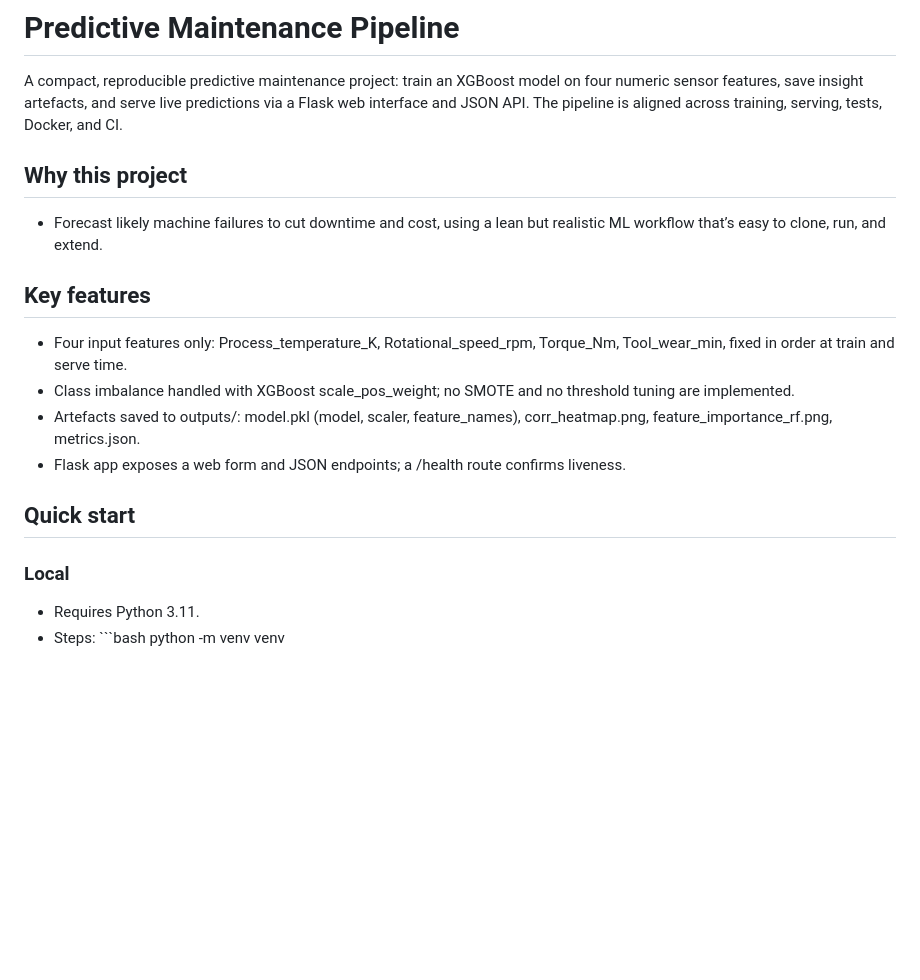
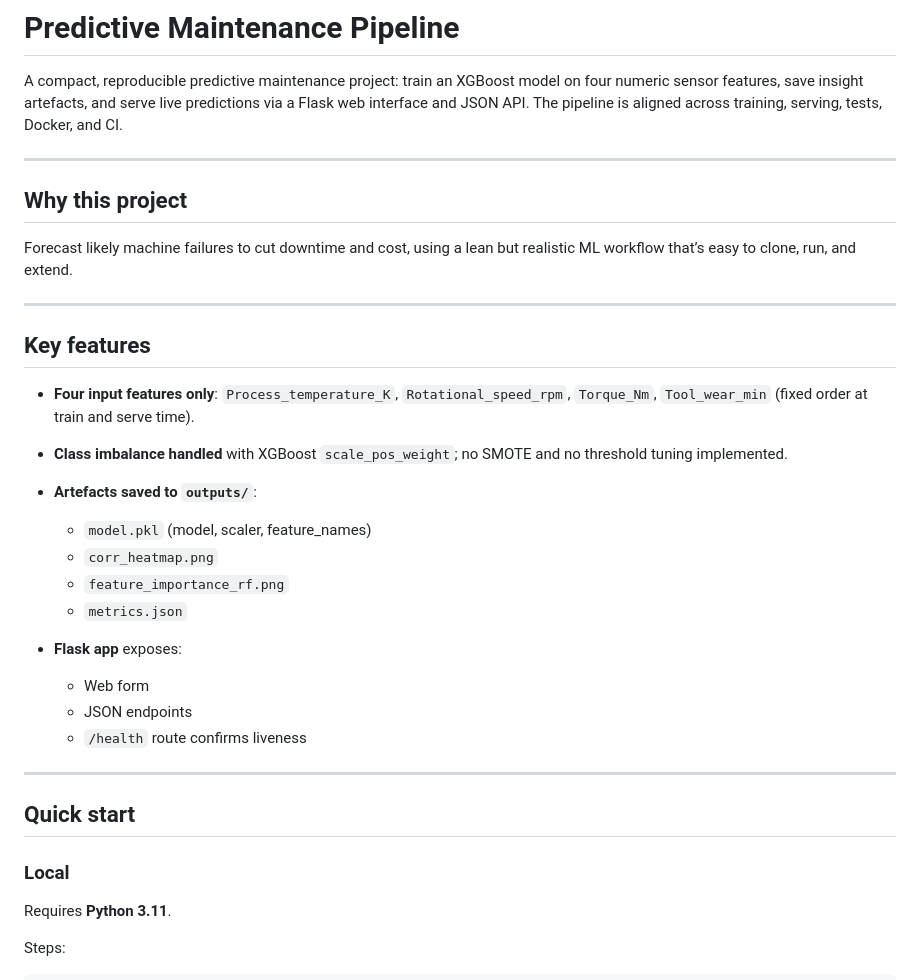
Before and after one commit to SkullKrak7/Predictive-Maintenance-Pipeline, a Markdown page: readme.md, the part around the change printed below. Rendered like a GitHub page; blank space fills up the shorter version.

````diff
--- a/readme.md
+++ b/readme.md
@@ -2,19 +2,39 @@
 
 A compact, reproducible predictive maintenance project: train an XGBoost model on four numeric sensor features, save insight artefacts, and serve live predictions via a Flask web interface and JSON API. The pipeline is aligned across training, serving, tests, Docker, and CI.
 
+---
+
 ## Why this project
-- Forecast likely machine failures to cut downtime and cost, using a lean but realistic ML workflow that’s easy to clone, run, and extend.
+
+Forecast likely machine failures to cut downtime and cost, using a lean but realistic ML workflow that’s easy to clone, run, and extend.
+
+---
 
 ## Key features
-- Four input features only: Process_temperature_K, Rotational_speed_rpm, Torque_Nm, Tool_wear_min, fixed in order at train and serve time.
-- Class imbalance handled with XGBoost scale_pos_weight; no SMOTE and no threshold tuning are implemented.
-- Artefacts saved to outputs/: model.pkl (model, scaler, feature_names), corr_heatmap.png, feature_importance_rf.png, metrics.json.
-- Flask app exposes a web form and JSON endpoints; a /health route confirms liveness.
+
+* **Four input features only**: `Process_temperature_K`, `Rotational_speed_rpm`, `Torque_Nm`, `Tool_wear_min` (fixed order at train and serve time).
+* **Class imbalance handled** with XGBoost `scale_pos_weight`; no SMOTE and no threshold tuning implemented.
+* **Artefacts saved to `outputs/`**:
+
+  * `model.pkl` (model, scaler, feature\_names)
+  * `corr_heatmap.png`
+  * `feature_importance_rf.png`
+  * `metrics.json`
+* **Flask app** exposes:
+
+  * Web form
+  * JSON endpoints
+  * `/health` route confirms liveness
+
+---
 
 ## Quick start
 
 ### Local
-- Requires Python 3.11.
-- Steps:
-\`\`\`bash
+
+Requires **Python 3.11**.
+
+Steps:
+
+```bash
 python -m venv venv
````
Also changed, not shown: other parts of readme.md (+82 -36 lines).
